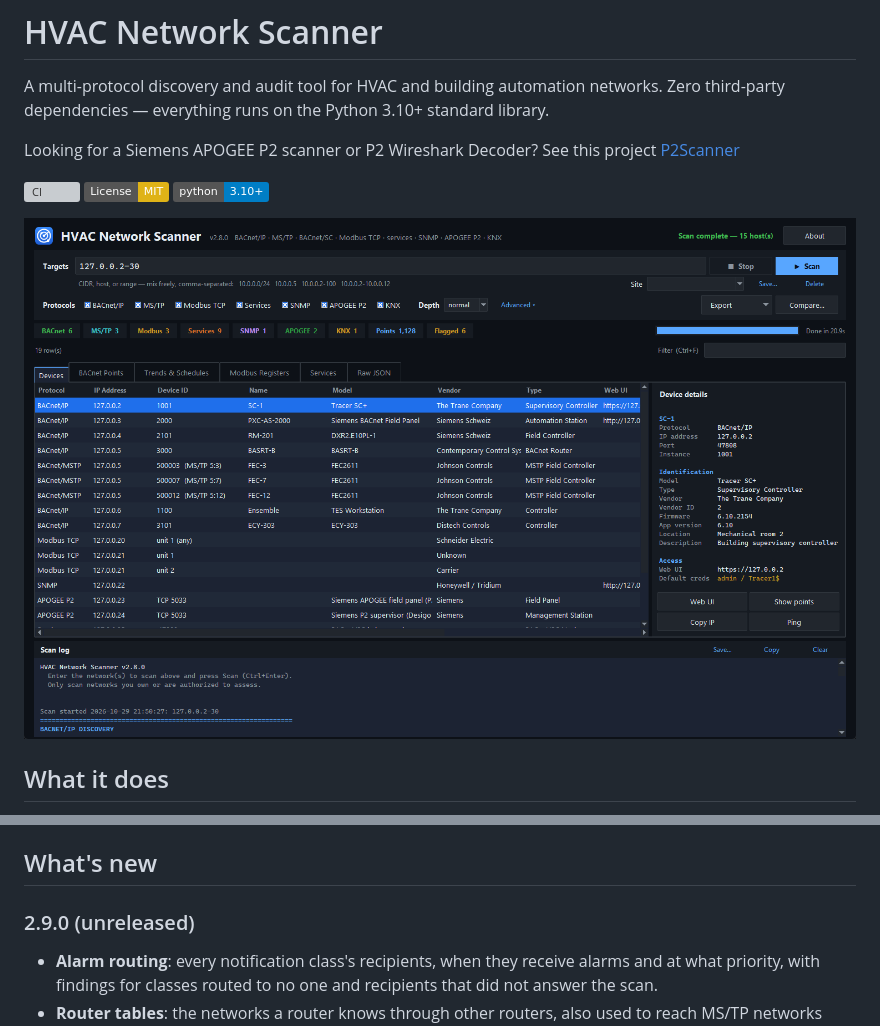
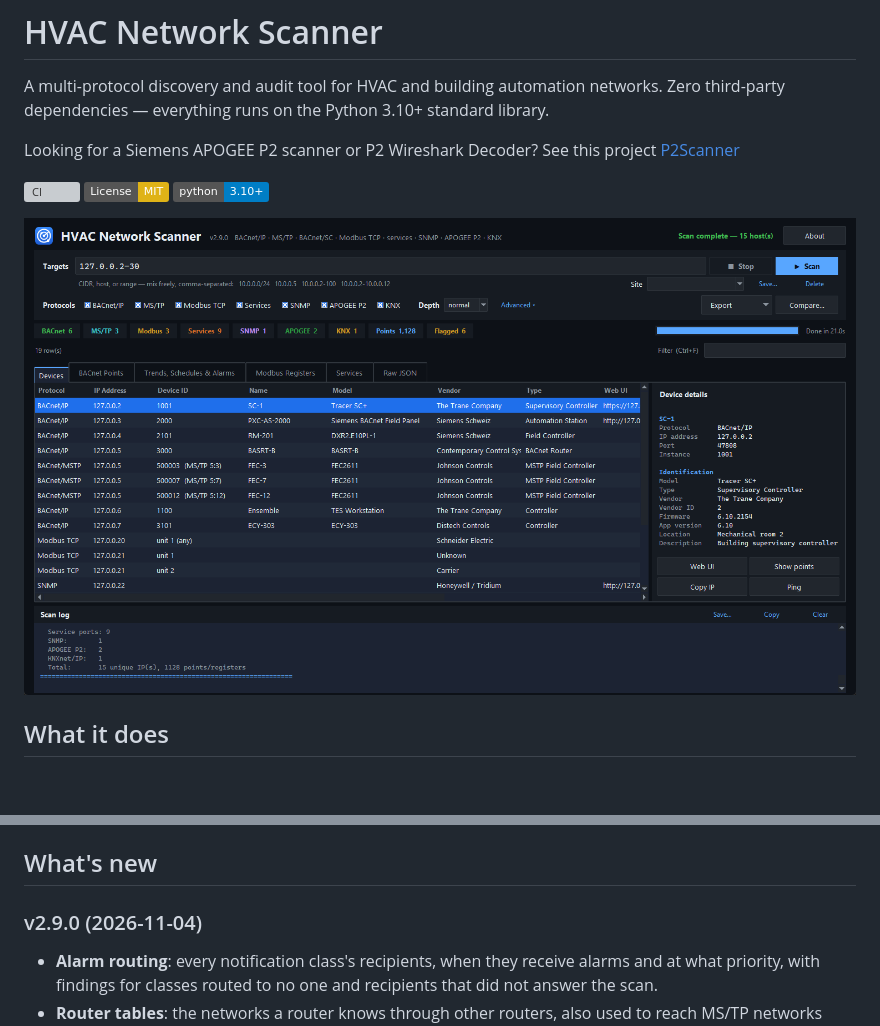
Before and after one commit to jamesccupps/HVAC-Network-Scanner, a Markdown page: README.md, 2 parts joined by grey strips. Rendered like a GitHub page; pictures changed too: docs/screenshots/main-window.png; badges without logos; blank space fills up the shorter version; grey boxes are pictures that could not be loaded.

```diff
--- a/README.md
+++ b/README.md
@@ -288,7 +288,7 @@ Exit codes:
 
 ## What's new
 
-### 2.9.0 (unreleased)
+### v2.9.0 (2026-11-04)
 
 - **Alarm routing**: every notification class's recipients, when they
   receive alarms and at what priority, with findings for classes routed to
```
Also changed, not shown: CHANGELOG.md (+1 -1 lines), 3 other files.
